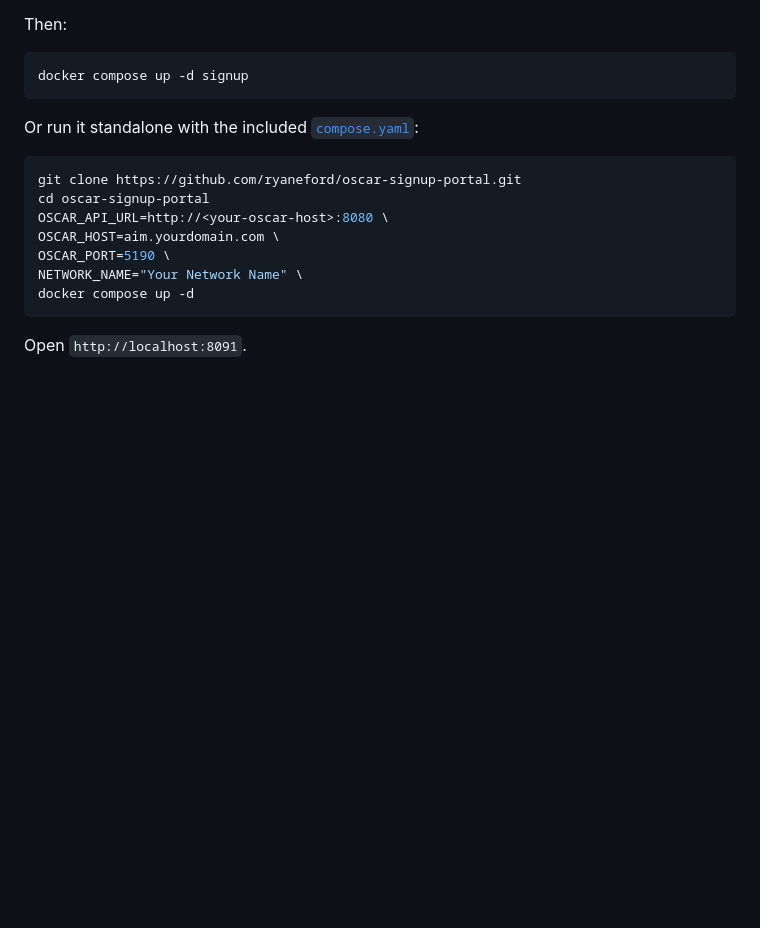
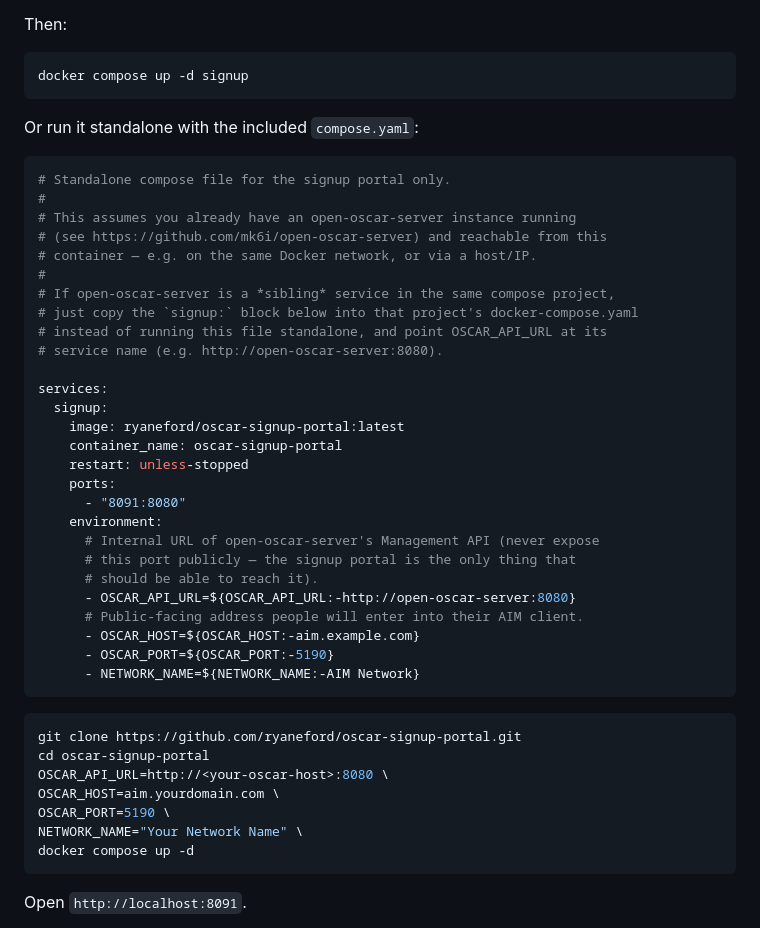
Before and after one commit to ryaneford/oscar-signup-portal, a Markdown page: README.md, the part around the change. GitHub-like rendering; blank space fills up the shorter version.

Commit message:
Embed compose.yaml directly in README for easier copy-paste deploy

````diff
--- a/README.md
+++ b/README.md
@@ -59,7 +59,37 @@ Then:
 docker compose up -d signup
 ```
 
-Or run it standalone with the included [`compose.yaml`](compose.yaml):
+Or run it standalone with the included `compose.yaml`:
+
+```yaml
+# Standalone compose file for the signup portal only.
+#
+# This assumes you already have an open-oscar-server instance running
+# (see https://github.com/mk6i/open-oscar-server) and reachable from this
+# container — e.g. on the same Docker network, or via a host/IP.
+#
+# If open-oscar-server is a *sibling* service in the same compose project,
+# just copy the `signup:` block below into that project's docker-compose.yaml
+# instead of running this file standalone, and point OSCAR_API_URL at its
+# service name (e.g. http://open-oscar-server:8080).
+
+services:
+  signup:
+    image: ryaneford/oscar-signup-portal:latest
+    container_name: oscar-signup-portal
+    restart: unless-stopped
+    ports:
+      - "8091:8080"
+    environment:
+      # Internal URL of open-oscar-server's Management API (never expose
+      # this port publicly — the signup portal is the only thing that
+      # should be able to reach it).
+      - OSCAR_API_URL=${OSCAR_API_URL:-http://open-oscar-server:8080}
+      # Public-facing address people will enter into their AIM client.
+      - OSCAR_HOST=${OSCAR_HOST:-aim.example.com}
+      - OSCAR_PORT=${OSCAR_PORT:-5190}
+      - NETWORK_NAME=${NETWORK_NAME:-AIM Network}
+```
 
 ```bash
 git clone https://github.com/ryaneford/oscar-signup-portal.git
````
